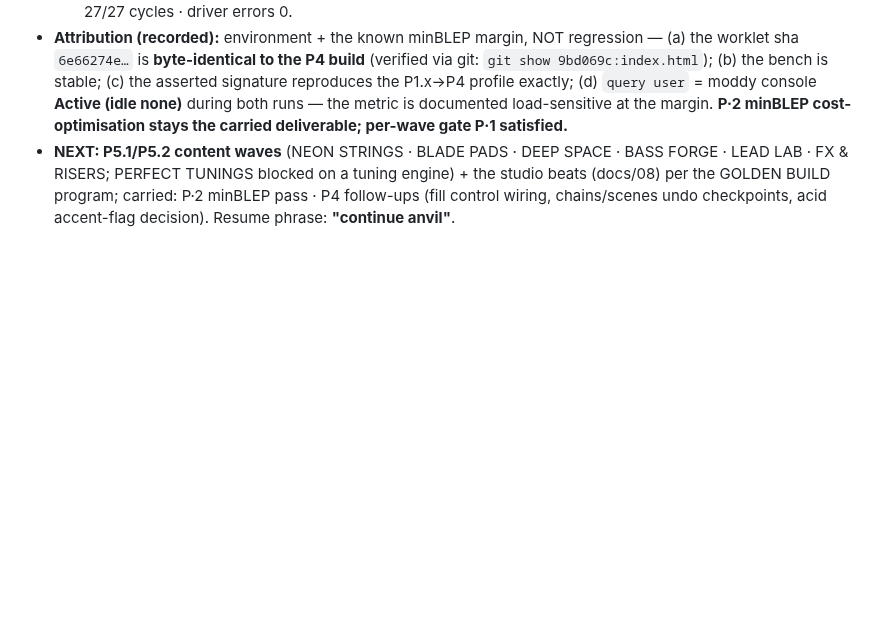
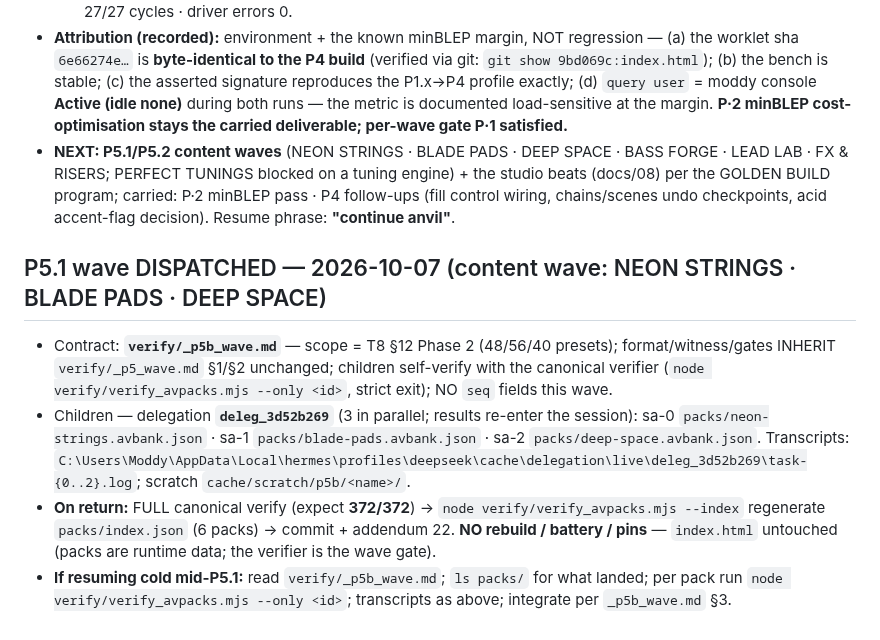
Before and after one commit to ModdySwag/Anvil, a Markdown page: CONTINUATION-2026-10-06.md, the part around the change. Rendered like a GitHub page; blank space fills up the shorter version.

```diff
--- a/CONTINUATION-2026-10-06.md
+++ b/CONTINUATION-2026-10-06.md
@@ -810,3 +810,10 @@ Resume phrase: **"continue anvil"**.
   - everything else PASS both runs: heap +0.2/+0.1 MB · drains 15/15 · 0 page errors · ctx running · coverage 27/27 cycles · driver errors 0.
 - **Attribution (recorded):** environment + the known minBLEP margin, NOT regression — (a) the worklet sha `6e66274e…` is **byte-identical to the P4 build** (verified via git: `git show 9bd069c:index.html`); (b) the bench is stable; (c) the asserted signature reproduces the P1.x→P4 profile exactly; (d) `query user` = moddy console **Active (idle none)** during both runs — the metric is documented load-sensitive at the margin. **P·2 minBLEP cost-optimisation stays the carried deliverable; per-wave gate P·1 satisfied.**
 - **NEXT: P5.1/P5.2 content waves** (NEON STRINGS · BLADE PADS · DEEP SPACE · BASS FORGE · LEAD LAB · FX & RISERS; PERFECT TUNINGS blocked on a tuning engine) + the studio beats (docs/08) per the GOLDEN BUILD program; carried: P·2 minBLEP pass · P4 follow-ups (fill control wiring, chains/scenes undo checkpoints, acid accent-flag decision). Resume phrase: **"continue anvil"**.
+
+## P5.1 wave DISPATCHED — 2026-10-07 (content wave: NEON STRINGS · BLADE PADS · DEEP SPACE)
+
+- Contract: **`verify/_p5b_wave.md`** — scope = T8 §12 Phase 2 (48/56/40 presets); format/witness/gates INHERIT `verify/_p5_wave.md` §1/§2 unchanged; children self-verify with the canonical verifier (`node verify/verify_avpacks.mjs --only <id>`, strict exit); NO `seq` fields this wave.
+- Children — delegation **`deleg_3d52b269`** (3 in parallel; results re-enter the session): sa-0 `packs/neon-strings.avbank.json` · sa-1 `packs/blade-pads.avbank.json` · sa-2 `packs/deep-space.avbank.json`. Transcripts: `C:\Users\Moddy\AppData\Local\hermes\profiles\deepseek\cache\delegation\live\deleg_3d52b269\task-{0..2}.log`; scratch `cache/scratch/p5b/<name>/`.
+- **On return:** FULL canonical verify (expect **372/372**) → `node verify/verify_avpacks.mjs --index` regenerate `packs/index.json` (6 packs) → commit + addendum 22. **NO rebuild / battery / pins** — `index.html` untouched (packs are runtime data; the verifier is the wave gate).
+- **If resuming cold mid-P5.1:** read `verify/_p5b_wave.md`; `ls packs/` for what landed; per pack run `node verify/verify_avpacks.mjs --only <id>`; transcripts as above; integrate per `_p5b_wave.md` §3.
```
Also changed, not shown: verify/_p5b_wave.md (added, +46 -0 lines).
